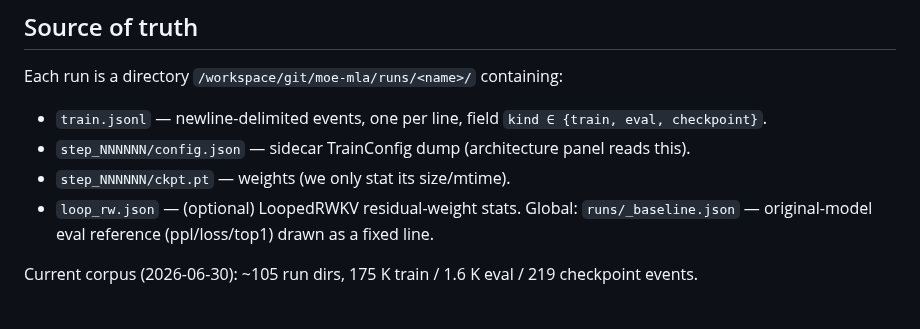
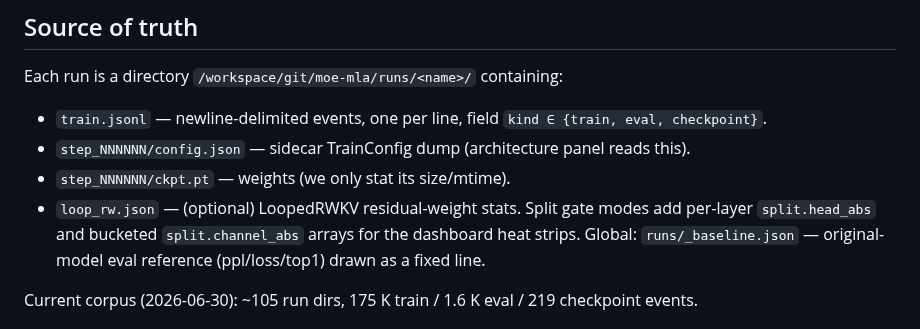
Before and after one commit to sirus20x6/rwkv-lab, a Markdown page: dashboard2/DATA_MODEL.md, the part around the change. Rendered like a GitHub page.

```diff
--- a/dashboard2/DATA_MODEL.md
+++ b/dashboard2/DATA_MODEL.md
@@ -6,7 +6,8 @@ Each run is a directory `/workspace/git/moe-mla/runs/<name>/` containing:
 - `train.jsonl` — newline-delimited events, one per line, field `kind ∈ {train, eval, checkpoint}`.
 - `step_NNNNNN/config.json` — sidecar TrainConfig dump (architecture panel reads this).
 - `step_NNNNNN/ckpt.pt` — weights (we only stat its size/mtime).
-- `loop_rw.json` — (optional) LoopedRWKV residual-weight stats.
+- `loop_rw.json` — (optional) LoopedRWKV residual-weight stats. Split gate modes add
+  per-layer `split.head_abs` and bucketed `split.channel_abs` arrays for the dashboard heat strips.
 Global: `runs/_baseline.json` — original-model eval reference (ppl/loss/top1) drawn as a fixed line.
 
 Current corpus (2026-06-30): ~105 run dirs, 175 K train / 1.6 K eval / 219 checkpoint events.
```
Also changed, not shown: README.md (added, +238 -0 lines), dashboard2/README.md (+2 -2 lines), docs/images/conversion_map.png (added), docs/images/leaderboard.png (added), docs/images/loss_curve.png (added), docs/images/run_detail.png (added), 11 other files.
